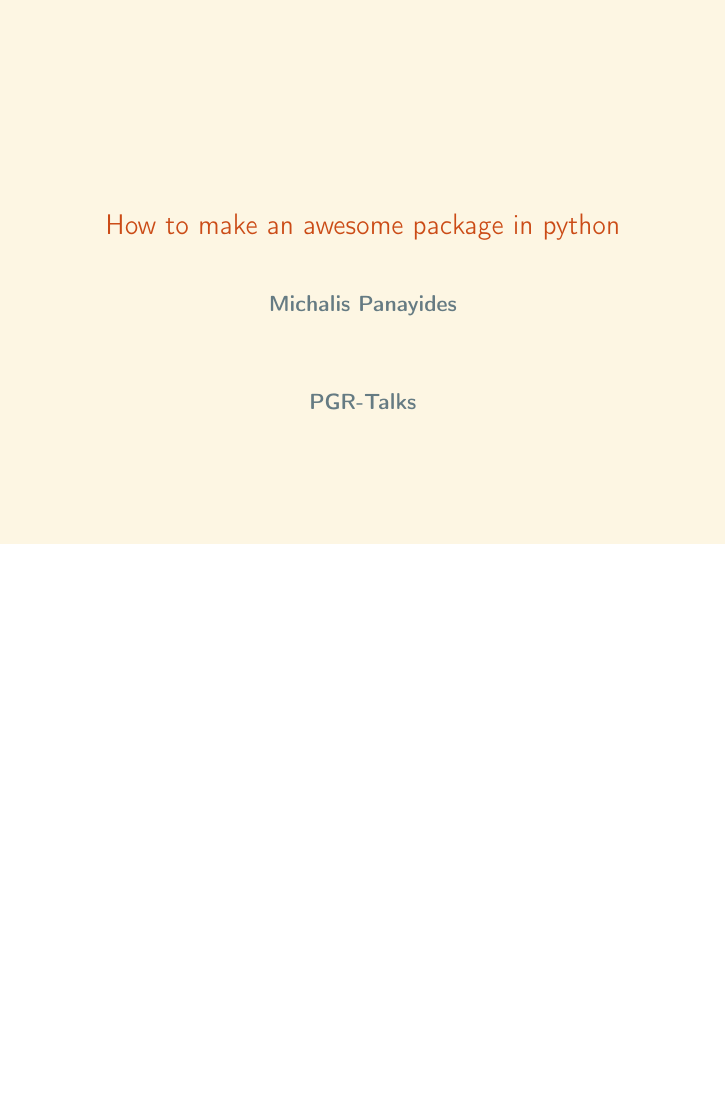
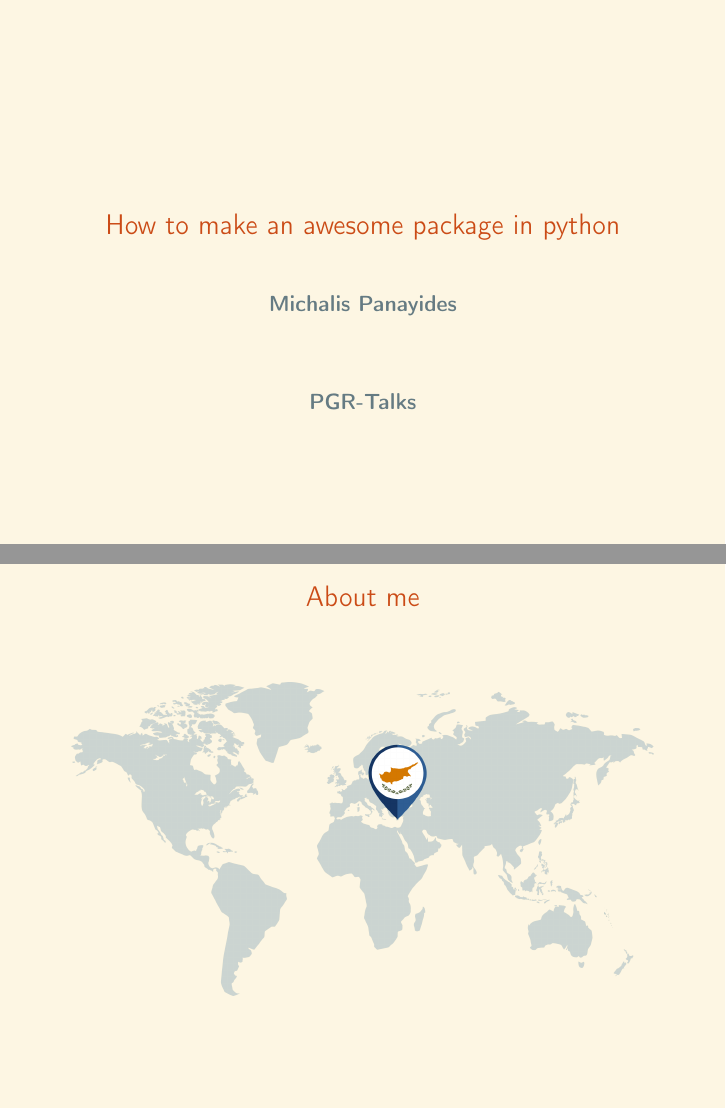
Before and after one commit to MichalisPanayides/Talks, LaTeX slides (PGR - Awesome Package in Python/main.tex, which reads PGR - Awesome Package in Python/Frames/1. Me.tex): the whole page before the commit and pages 1 and 2 of 3 after it, the two joined at a grey line, the shorter picture padded with empty space. Compiled offline with pdfLaTeX.

Commit message:
Add slides about me

```diff
--- /dev/null
+++ b/PGR - Awesome Package in Python/Frames/1. Me.tex
@@ -0,0 +1,17 @@
+\begin{frame}
+    \frametitle{About me}
+    \centering
+
+    \includegraphics[scale=0.5]{Bin/Cyprus-map.png}
+
+\end{frame}
+
+
+\begin{frame}
+    \frametitle{About me}
+    \centering
+
+    \includegraphics[scale=0.1]{Bin/CardiffUniLogo.png}
+    \includegraphics[scale=0.15]{Bin/THISLogo.png}
+
+\end{frame}
```
Also changed, not shown: PGR - Awesome Package in Python/main.tex (+1 -0 lines), PGR - Awesome Package in Python/Bin/CardiffUniLogo.png (added), PGR - Awesome Package in Python/Bin/Cyprus-map.png (added), PGR - Awesome Package in Python/Bin/THISLogo.png (added), PGR - Awesome Package in Python/main.pdf.
